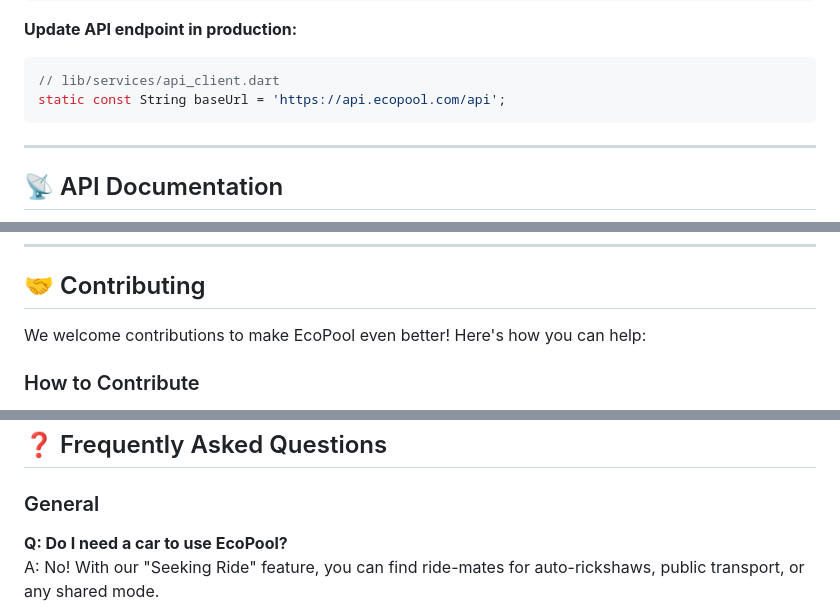
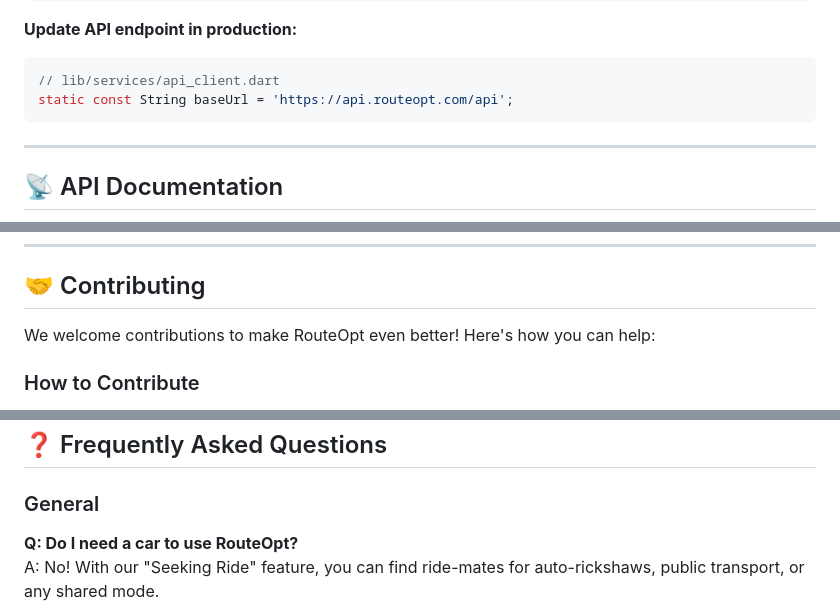
Before and after one commit to vedaXD/Arcane-Hackathon, a Markdown page: README.md, 3 parts joined by grey strips. GitHub-like rendering.

````diff
--- a/README.md
+++ b/README.md
@@ -800,7 +800,7 @@ flutter build ios --release
 **Update API endpoint in production:**
 ```dart
 // lib/services/api_client.dart
-static const String baseUrl = 'https://api.ecopool.com/api';
+static const String baseUrl = 'https://api.routeopt.com/api';
 ```
 
 ---
@@ -994,7 +994,7 @@ Users can track:
 
 ## 🤝 Contributing
 
-We welcome contributions to make EcoPool even better! Here's how you can help:
+We welcome contributions to make RouteOpt even better! Here's how you can help:
 
 ### How to Contribute
 
@@ -1121,7 +1121,7 @@ This project is licensed under the MIT License - see the [LICENSE](LICENSE) file
 ## ❓ Frequently Asked Questions
 
 ### General
-**Q: Do I need a car to use EcoPool?**
+**Q: Do I need a car to use RouteOpt?**
 A: No! With our "Seeking Ride" feature, you can find ride-mates for auto-rickshaws, public transport, or any shared mode.
 
 **Q: Can I only match with people from my organization?**
````
Also changed, not shown: other parts of README.md (+11 -11 lines).
